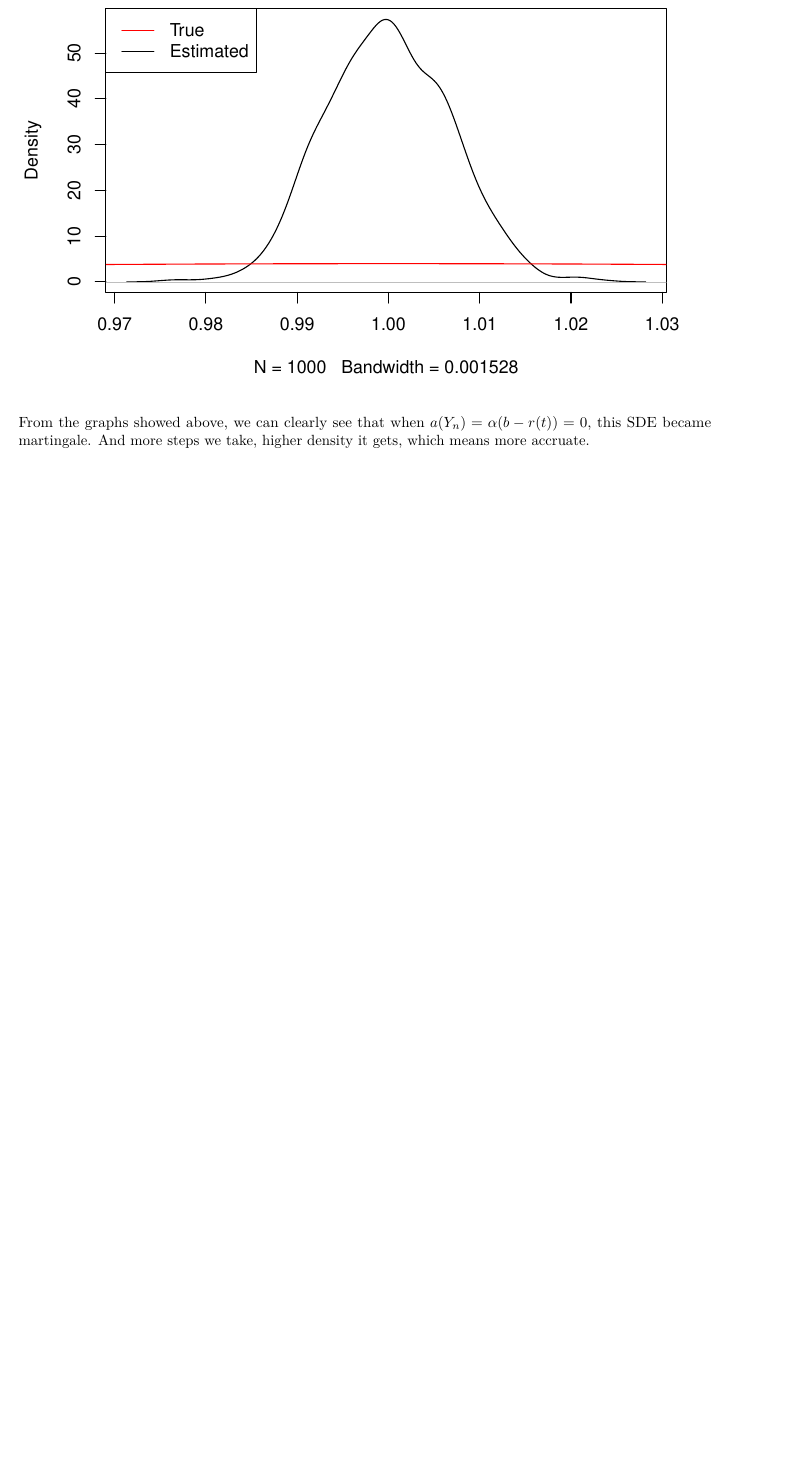
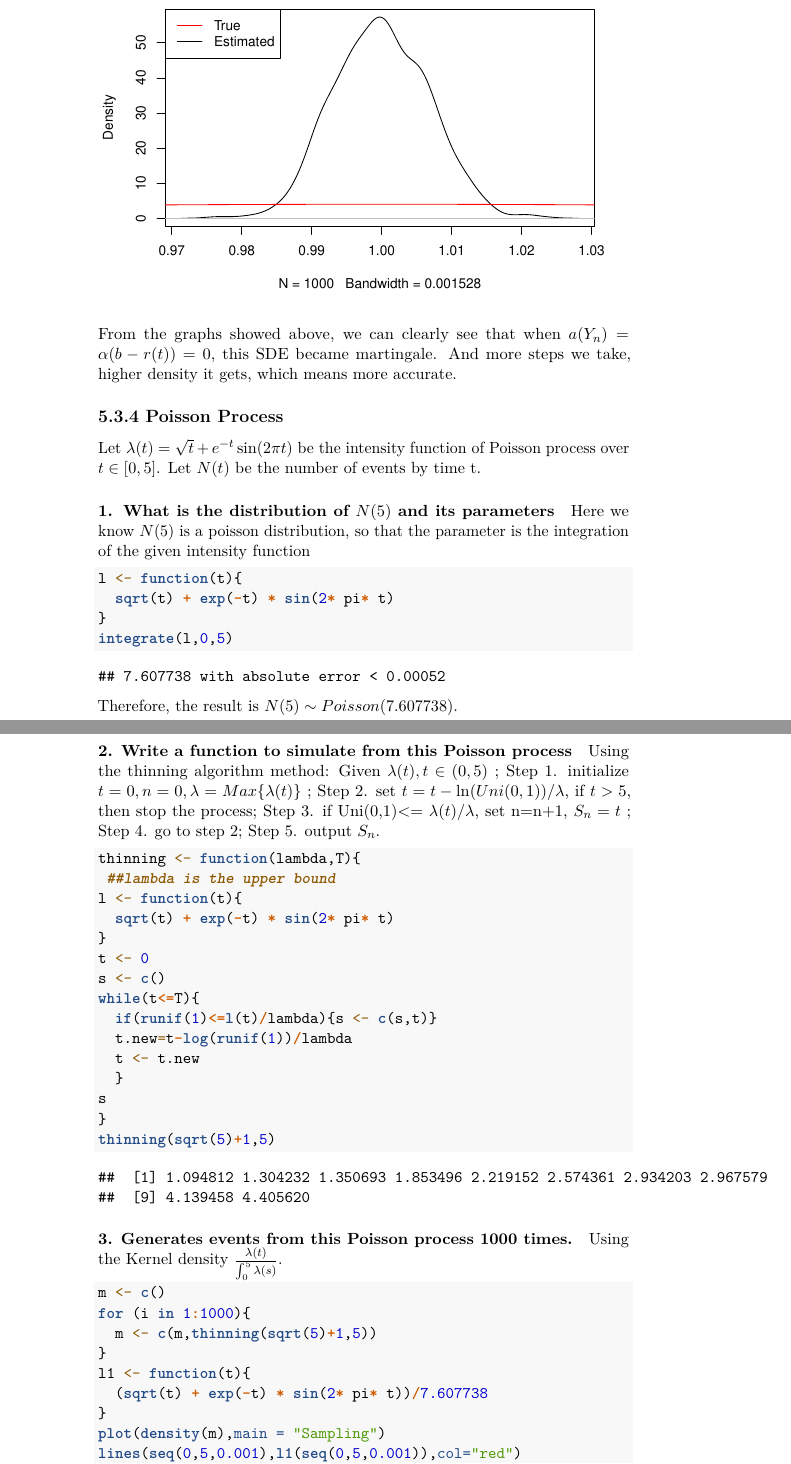
Before and after one commit to statcomputing/08-simulation-of-orstein-uhlenbeck-process-GuandiXu, an R Markdown document (hw8.Rmd): part of page 9 of 9 before the commit and two parts of pages 10 and 11 of 12 after it, the two joined at a grey line, cut so that both start at the same text, the shorter picture padded with empty space. Rendered offline with R 4.5, knitr and Pandoc, then LaTeX, with nearby package versions; code that draws random numbers runs with fixed seeds of ours.

Commit message:
second draft

````diff
--- a/hw8.Rmd
+++ b/hw8.Rmd
@@ -2,6 +2,10 @@
 title: "<center>Assignment8<center>"
 author: "<center>Guandi Xu<center>"
 date: "<center>10/30/2020<center>"
+
+documentclass: article
+papersize: letter
+fontsize: 11pt
 output: pdf_document
 ---
 
@@ -124,4 +132,59 @@ legend("topleft", c("True","Estimated"), col = c("red","black"),cex = 1,lwd = 1)
 
 ```
 
-From the graphs showed above, we can clearly see that when $a(Y_n)=\alpha (b-r(t))=0$, this SDE became martingale. And more steps we take, higher density it gets, which means more accruate.
+From the graphs showed above, we can clearly see that when $a(Y_n)=\alpha (b-r(t))=0$, this SDE became martingale. And more steps we take, higher density it gets, which means more accurate.
+
+## 5.3.4 Poisson Process
+
+Let $\lambda (t) = \sqrt{t} + e^{-t} \sin (2\pi t)$ be the intensity function of Poisson process over $t \in [0, 5]$. Let $N(t)$ be the number of events by time t.
+
+#### 1. What is the distribution of $N(5)$ and its parameters
+Here we know $N(5)$ is a poisson distribution, so that the parameter is the integration of the given intensity function
+```{r}
+l <- function(t){
+  sqrt(t) + exp(-t) * sin(2* pi* t)
+}
+integrate(l,0,5)
+```
+Therefore, the result is $N(5) \sim Poisson(7.607738)$.
+
+#### 2. Write a function to simulate from this Poisson process
+Using the thinning algorithm method:
+Given $\lambda(t), t \in (0,5)$ ;
+Step 1. initialize $t=0, n=0, \lambda=Max \{\lambda(t)\}$ ;
+Step 2. set $t=t-\ln (Uni(0,1))/\lambda$, if $t>5$, then stop the process;
+Step 3. if Uni(0,1)<= $\lambda(t)/\lambda$, set n=n+1, $S_n=t$ ;
+Step 4. go to step 2;
+Step 5. output $S_n$.
+
+```{r}
+thinning <- function(lambda,T){
+ ##lambda is the upper bound
+l <- function(t){
+  sqrt(t) + exp(-t) * sin(2* pi* t)
+}
+t <- 0
+s <- c()
+while(t<=T){
+  if(runif(1)<=l(t)/lambda){s <- c(s,t)}
+  t.new=t-log(runif(1))/lambda
+  t <- t.new
+  }
+s
+}
+thinning(sqrt(5)+1,5)
+```
+
+#### 3. Generates events from this Poisson process 1000 times.
+
+Using the Kernel density $\lambda (t) \over \int_0 ^5 \lambda (s)$.
+```{r}
+m <- c()
+for (i in 1:1000){
+  m <- c(m,thinning(sqrt(5)+1,5))
+}
+l1 <- function(t){
+  (sqrt(t) + exp(-t) * sin(2* pi* t))/7.607738
+}
+plot(density(m),main = "Sampling")
+lines(seq(0,5,0.001),l1(seq(0,5,0.001)),col="red")
````
Also changed, not shown: hw8.Rmd (10 more changed lines).
